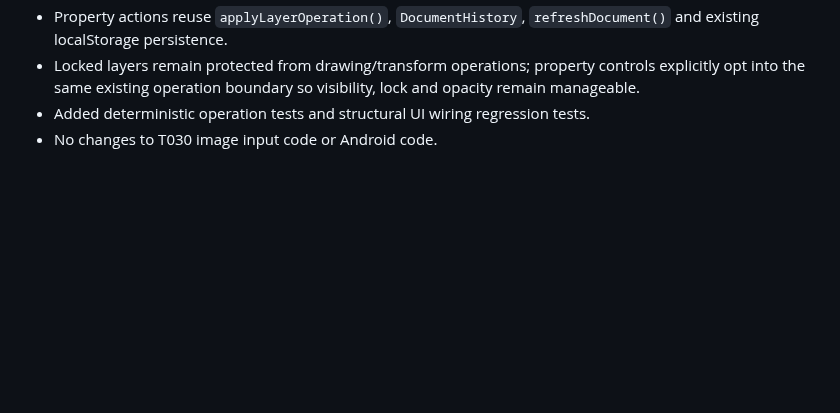
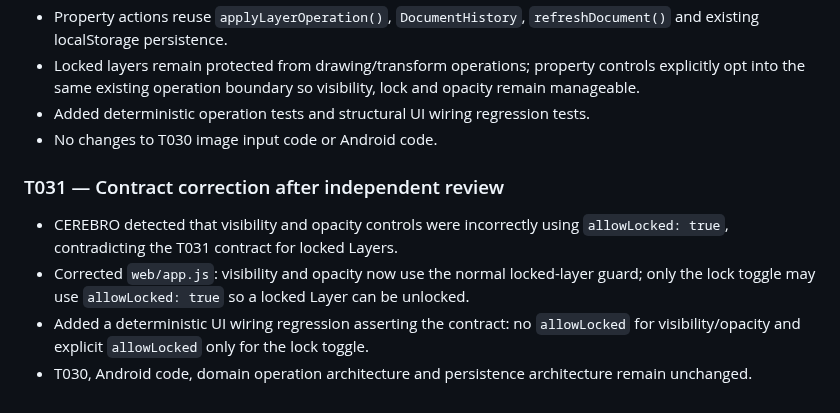
Before and after one commit to jonhararagi/animeart, a Markdown page: docs/CONTINUITY.md, the part around the change. Rendered like a GitHub page; blank space fills up the shorter version.

Commit message:
docs: record T031 locked layer contract correction

```diff
--- a/docs/CONTINUITY.md
+++ b/docs/CONTINUITY.md
@@ -955,3 +955,11 @@ CRITERIO DE ACEPTACIÓN:
 - Locked layers remain protected from drawing/transform operations; property controls explicitly opt into the same existing operation boundary so visibility, lock and opacity remain manageable.
 - Added deterministic operation tests and structural UI wiring regression tests.
 - No changes to T030 image input code or Android code.
+
+
+### T031 — Contract correction after independent review
+
+- CEREBRO detected that visibility and opacity controls were incorrectly using `allowLocked: true`, contradicting the T031 contract for locked Layers.
+- Corrected `web/app.js`: visibility and opacity now use the normal locked-layer guard; only the lock toggle may use `allowLocked: true` so a locked Layer can be unlocked.
+- Added a deterministic UI wiring regression asserting the contract: no `allowLocked` for visibility/opacity and explicit `allowLocked` only for the lock toggle.
+- T030, Android code, domain operation architecture and persistence architecture remain unchanged.
```
